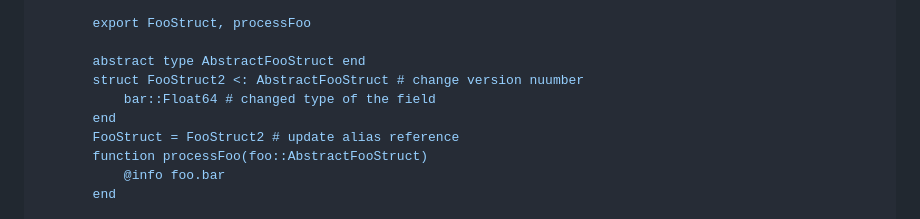
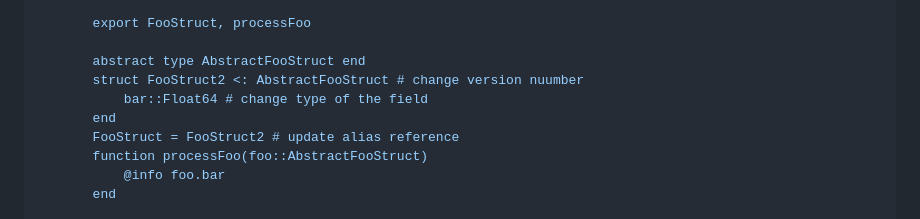
Before and after one commit to timholy/Revise.jl, a Markdown page: docs/src/limitations.md, the part around the change. Drawn GitHub-style.

```diff
--- a/docs/src/limitations.md
+++ b/docs/src/limitations.md
@@ -59,7 +59,7 @@ julia> write("src/MyPkg.jl","""
 
        abstract type AbstractFooStruct end
        struct FooStruct2 <: AbstractFooStruct # change version nuumber
-           bar::Float64 # changed type of the field
+           bar::Float64 # change type of the field
        end
        FooStruct = FooStruct2 # update alias reference
        function processFoo(foo::AbstractFooStruct)
```
